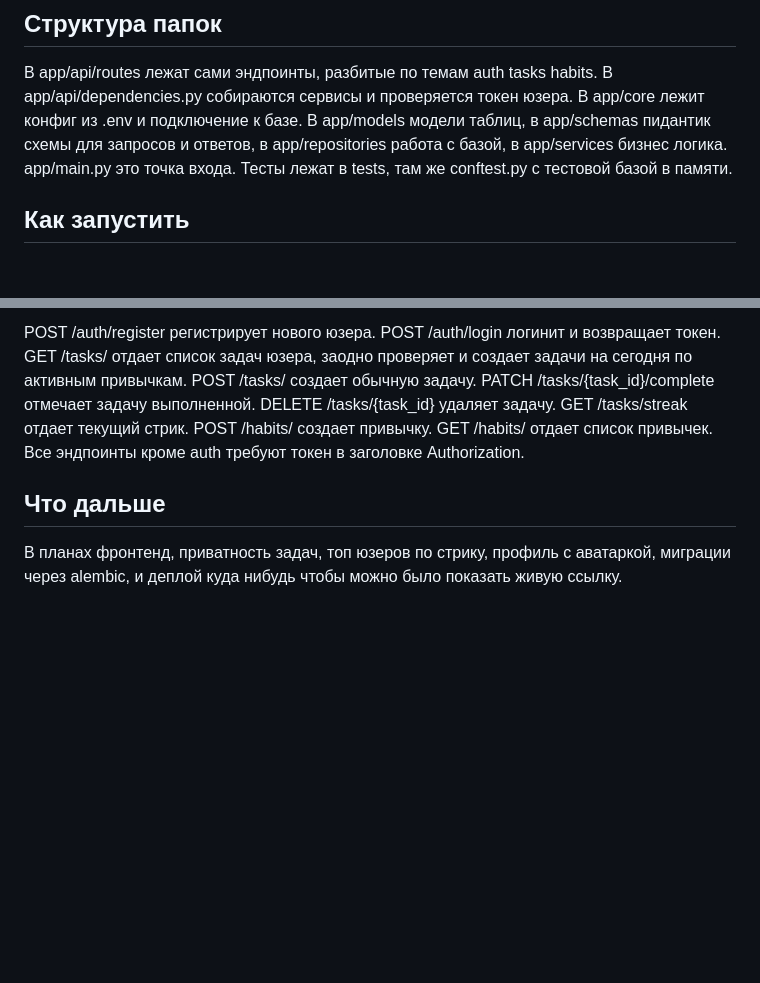
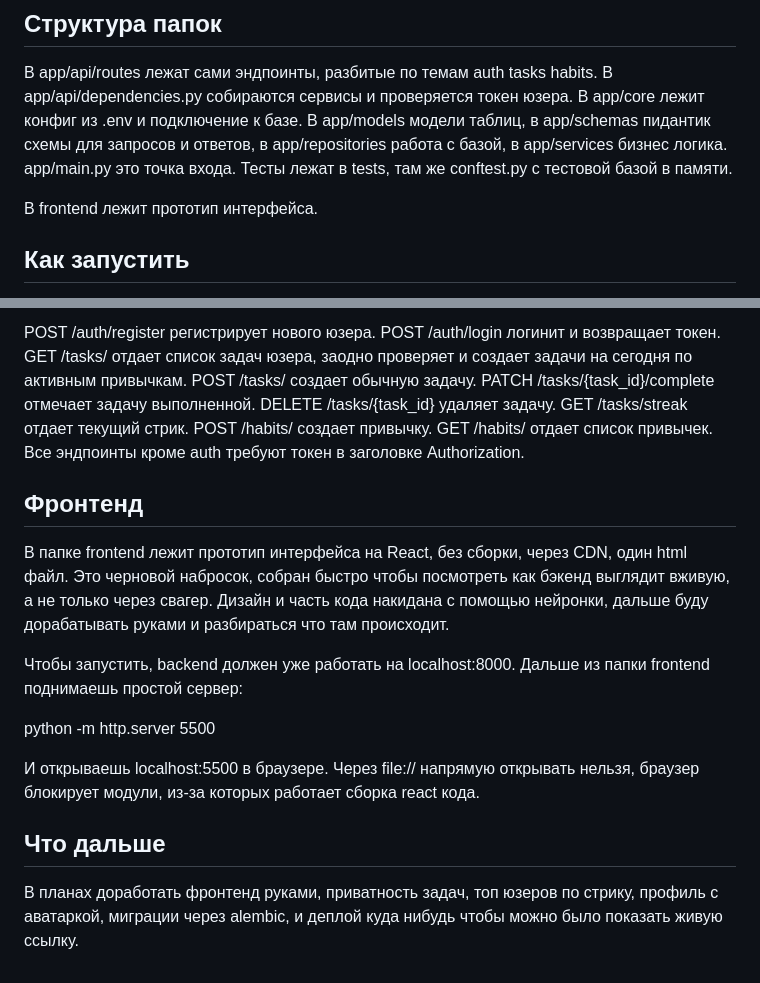
Before and after one commit to secret658/task-tracker-backend, a Markdown page: README.md, 2 parts joined by grey strips. Drawn GitHub-style; blank space fills up the shorter version.

Commit message:
Add frontend prototype and update README

```diff
--- a/README.md
+++ b/README.md
@@ -18,6 +18,8 @@ Python 3.14, FastAPI, SQLAlchemy, MySQL 8.0, Pydantic v2, JWT через python
 
 В app/api/routes лежат сами эндпоинты, разбитые по темам auth tasks habits. В app/api/dependencies.py собираются сервисы и проверяется токен юзера. В app/core лежит конфиг из .env и подключение к базе. В app/models модели таблиц, в app/schemas пидантик схемы для запросов и ответов, в app/repositories работа с базой, в app/services бизнес логика. app/main.py это точка входа. Тесты лежат в tests, там же conftest.py с тестовой базой в памяти.
 
+В frontend лежит прототип интерфейса.
+
 ## Как запустить
 
 Нужен Python 3.11 или новее и Docker Desktop. Клонируешь репу, заходишь в папку. Создаешь файл .env в корне, туда пишешь DATABASE_URL для подключения к mysql и SECRET_KEY, любую случайную строку. Дальше поднимаешь базу командой docker-compose up -d. Создаешь виртуальное окружение, активируешь его, ставишь зависимости из requirements.txt. Запускаешь сервер командой uvicorn app.main:app --reload. После этого можно зайти на localhost:8000/docs, там свагер со всеми эндпоинтами, все можно потыкать прямо в браузере.
@@ -30,6 +32,16 @@ Python 3.14, FastAPI, SQLAlchemy, MySQL 8.0, Pydantic v2, JWT через python
 
 POST /auth/register регистрирует нового юзера. POST /auth/login логинит и возвращает токен. GET /tasks/ отдает список задач юзера, заодно проверяет и создает задачи на сегодня по активным привычкам. POST /tasks/ создает обычную задачу. PATCH /tasks/{task_id}/complete отмечает задачу выполненной. DELETE /tasks/{task_id} удаляет задачу. GET /tasks/streak отдает текущий стрик. POST /habits/ создает привычку. GET /habits/ отдает список привычек. Все эндпоинты кроме auth требуют токен в заголовке Authorization.
 
+## Фронтенд
+
+В папке frontend лежит прототип интерфейса на React, без сборки, через CDN, один html файл. Это черновой набросок, собран быстро чтобы посмотреть как бэкенд выглядит вживую, а не только через свагер. Дизайн и часть кода накидана с помощью нейронки, дальше буду дорабатывать руками и разбираться что там происходит.
+
+Чтобы запустить, backend должен уже работать на localhost:8000. Дальше из папки frontend поднимаешь простой сервер:
+
+python -m http.server 5500
+
+И открываешь localhost:5500 в браузере. Через file:// напрямую открывать нельзя, браузер блокирует модули, из-за которых работает сборка react кода.
+
 ## Что дальше
 
-В планах фронтенд, приватность задач, топ юзеров по стрику, профиль с аватаркой, миграции через alembic, и деплой куда нибудь чтобы можно было показать живую ссылку.
+В планах доработать фронтенд руками, приватность задач, топ юзеров по стрику, профиль с аватаркой, миграции через alembic, и деплой куда нибудь чтобы можно было показать живую ссылку.
```
